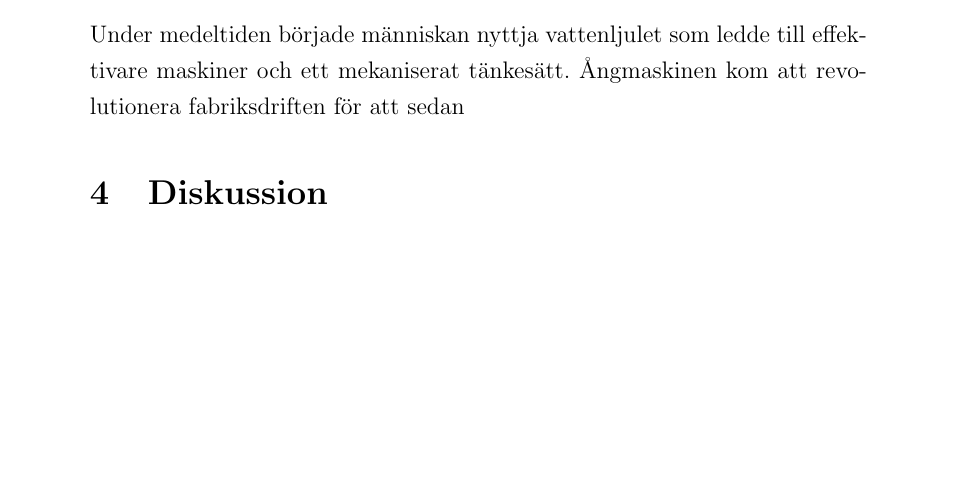
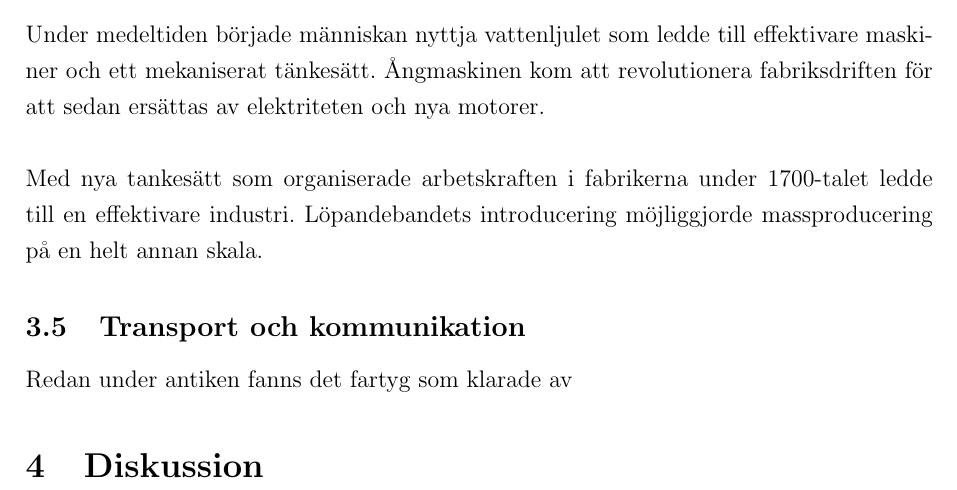
Before and after one commit to mumsaren/Teknikhistoria, a LaTeX document (uppsats.tex, which reads tex/resultat.tex): part of page 8 of 8 before the commit and part of page 7 of 7 after it, cut so that both start at the same text, the shorter picture padded with empty space. Compiled offline with pdfLaTeX.

Commit message:
skrev lite mer

```diff
--- a/tex/resultat.tex
+++ b/tex/resultat.tex
@@ -11,4 +11,10 @@ Avling av djur började nyttjas efter istiden för ut mer av köttproduktionen o
 Konserveringen av kött har varit under utveckling sedan stenåldern. Först med soltorkning och rökning, under antiken salt och till nutidens konservburkar och den elektroniska frysen.
 
 \subsection{Maskiner, fabriker och massproducering}
-Under medeltiden började människan nyttja vattenljulet som ledde till effektivare maskiner och ett mekaniserat tänkesätt. Ångmaskinen kom att revolutionera fabriksdriften för att sedan
+Under medeltiden började människan nyttja vattenljulet som ledde till effektivare maskiner och ett mekaniserat tänkesätt. Ångmaskinen kom att revolutionera fabriksdriften för att sedan ersättas av elektriteten och nya motorer.
+\newline
+\newline
+Med nya tankesätt som organiserade arbetskraften i fabrikerna under 1700-talet ledde till en effektivare industri. Löpandebandets introducering möjliggjorde massproducering på en helt annan skala.
+
+\subsection{Transport och kommunikation}
+Redan under antiken fanns det fartyg som klarade av
--- a/uppsats.tex
+++ b/uppsats.tex
@@ -1,4 +1,5 @@
 \documentclass[titlepage, a4paper, 12pt]{article}
+\usepackage[margin=2.5cm]{geometry}
 \usepackage[swedish]{babel}
 \usepackage[utf8]{inputenc}
 \usepackage{graphicx}
@@ -15,6 +16,7 @@
 \usepackage{fancyhdr}
 
 \onehalfspacing
+\textwidth = 16cm
 
 \fancyhead[L]{}
 \pagestyle{fancy}
```
Also changed, not shown: uppsats.tex (1 more changed lines).
